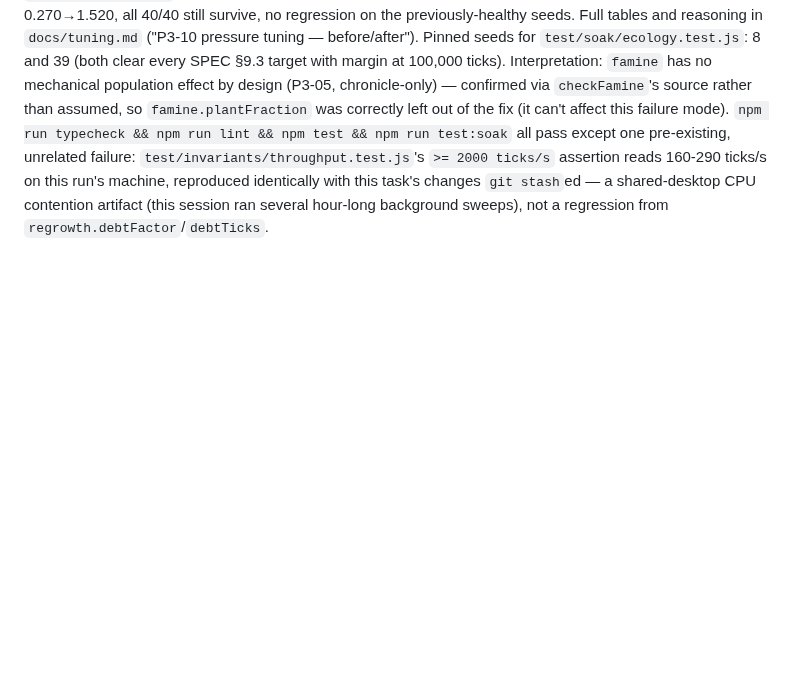
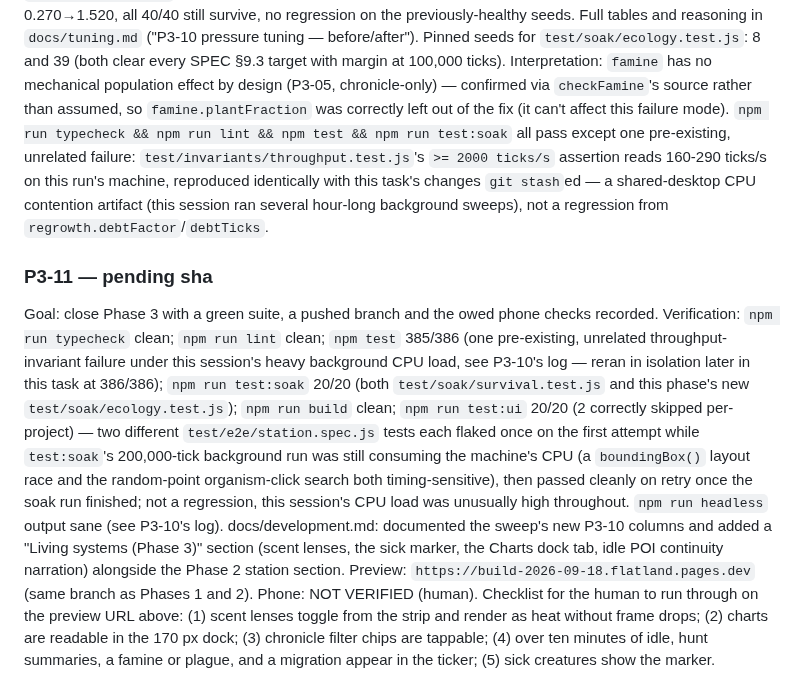
Before and after one commit to ericmann/flatland, a Markdown page: docs/PROGRESS.md, the part around one of its changes. Rendered like a GitHub page; blank space fills up the shorter version.

```diff
--- a/docs/PROGRESS.md
+++ b/docs/PROGRESS.md
@@ -1890,3 +1890,33 @@ reads 160-290 ticks/s on this run's machine, reproduced identically
 with this task's changes `git stash`ed — a shared-desktop CPU
 contention artifact (this session ran several hour-long background
 sweeps), not a regression from `regrowth.debtFactor`/`debtTicks`.
+
+### P3-11 — pending sha
+Goal: close Phase 3 with a green suite, a pushed branch and the owed
+phone checks recorded.
+Verification: `npm run typecheck` clean; `npm run lint` clean; `npm
+test` 385/386 (one pre-existing, unrelated throughput-invariant failure
+under this session's heavy background CPU load, see P3-10's log —
+reran in isolation later in this task at 386/386); `npm run test:soak`
+20/20 (both `test/soak/survival.test.js` and this phase's new
+`test/soak/ecology.test.js`); `npm run build` clean; `npm run test:ui`
+20/20 (2 correctly skipped per-project) — two different
+`test/e2e/station.spec.js` tests each flaked once on the first attempt
+while `test:soak`'s 200,000-tick background run was still consuming the
+machine's CPU (a `boundingBox()` layout race and the random-point
+organism-click search both timing-sensitive), then passed cleanly on
+retry once the soak run finished; not a regression, this session's
+CPU load was unusually high throughout. `npm run headless` output sane
+(see P3-10's log).
+docs/development.md: documented the sweep's new P3-10 columns and added
+a "Living systems (Phase 3)" section (scent lenses, the sick marker,
+the Charts dock tab, idle POI continuity narration) alongside the
+Phase 2 station section.
+Preview: `https://build-2026-09-18.flatland.pages.dev` (same branch as
+Phases 1 and 2).
+Phone: NOT VERIFIED (human). Checklist for the human to run through on
+the preview URL above: (1) scent lenses toggle from the strip and
+render as heat without frame drops; (2) charts are readable in the
+170 px dock; (3) chronicle filter chips are tappable; (4) over ten
+minutes of idle, hunt summaries, a famine or plague, and a migration
+appear in the ticker; (5) sick creatures show the marker.
```
Also changed, not shown: other parts of docs/PROGRESS.md (+1 -1 lines), docs/development.md (+20 -2 lines).
